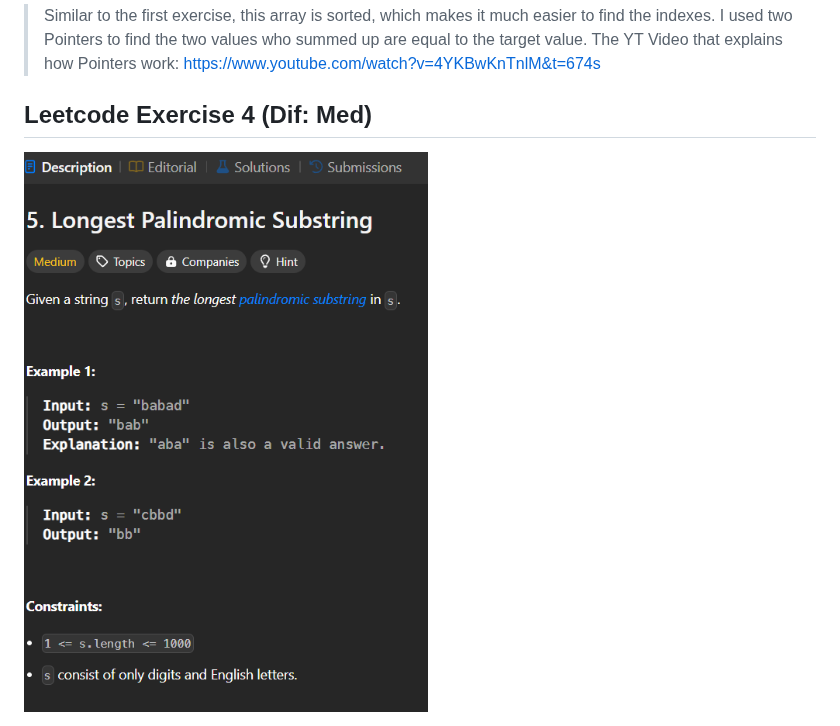
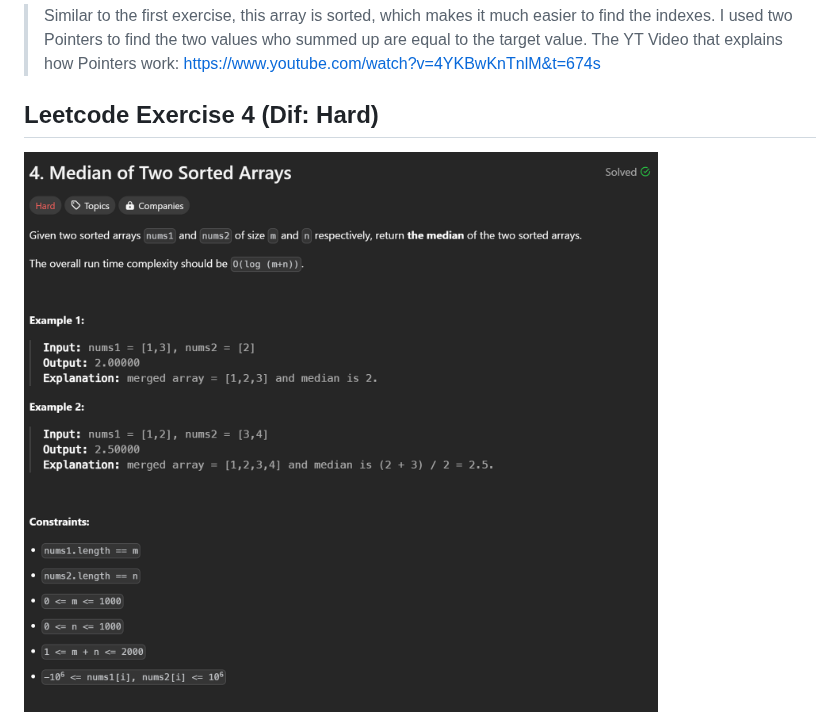
Before and after one commit to casper-zielinski/LeetCode-Exercises, a Markdown page: README.md, the part around one of its changes. Rendered like a GitHub page; pictures changed too: resources/Leetcode-Problem4.png.

Commit message:
Solved the 4.Median of Sorted Arrays Exercise

```diff
--- a/README.md
+++ b/README.md
@@ -397,6 +397,6 @@ public int[] twoSumSorted(int[] numbers, int target)
 >Similar to the first exercise, this array is sorted, which makes it much easier to find the indexes. I used two Pointers to find the two values who summed up are equal to the target value.
 > The YT Video that explains how Pointers work: [https://www.youtube.com/watch?v=4YKBwKnTnlM&t=674s](YT-Video)
 
-## Leetcode Exercise 4 (Dif: Med)
+## Leetcode Exercise 4 (Dif: Hard)
 
 ![Leetcode Problem 4](resources/Leetcode-Problem4.png)
```
Also changed, not shown: other parts of README.md (+98 -0 lines), 2 other files.
